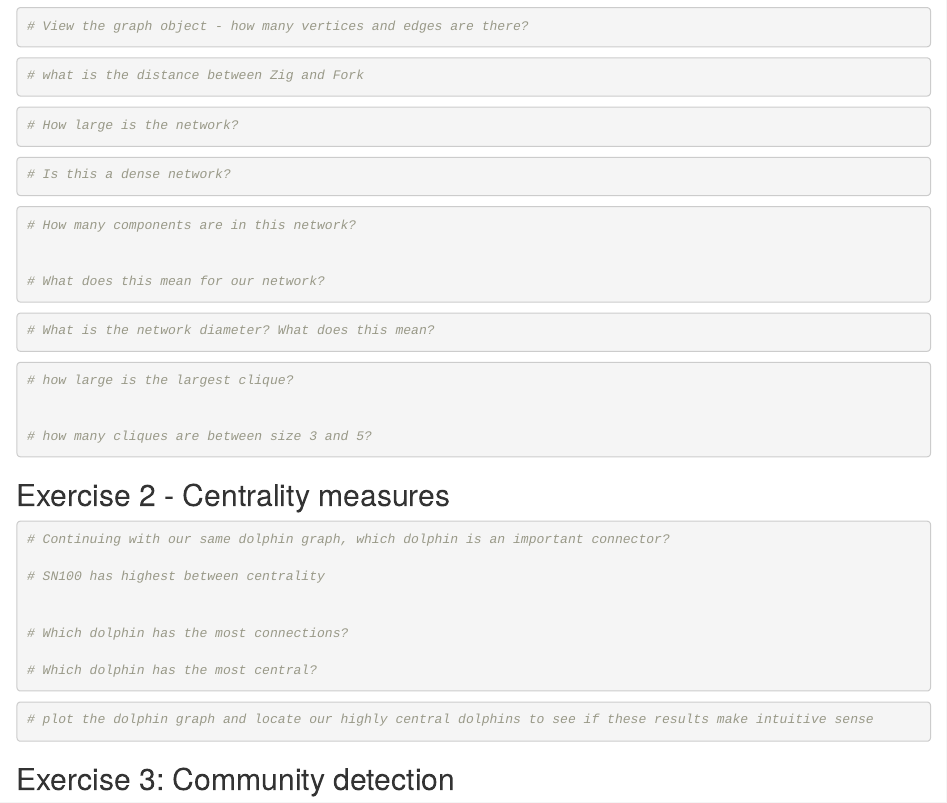
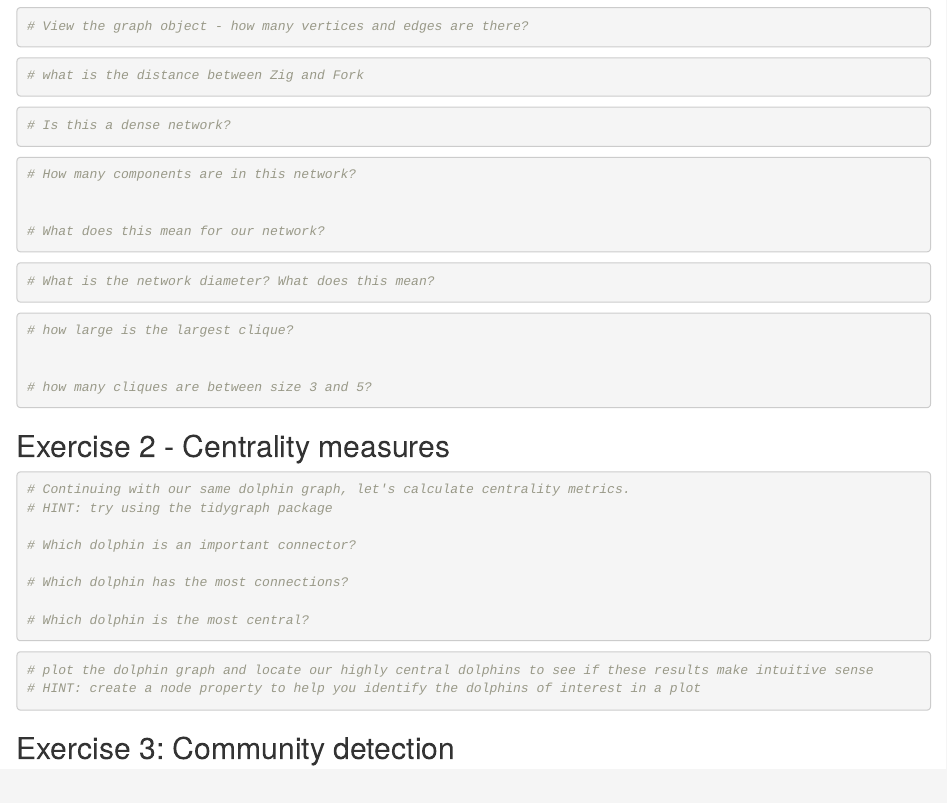
Before and after one commit to rstatspeopleanalyticsworkshop/06-Graph_metrics, an R Markdown document (06-Graph_metrics.Rmd): the page in a window 1100 px wide, from 410 px down. Rendered offline with R 4.5, knitr and Pandoc, with nearby package versions; some code elsewhere in the file could not run offline.

Commit message:
Update 06-Graph_metrics.Rmd
some clarifications

````diff
--- a/06-Graph_metrics.Rmd
+++ b/06-Graph_metrics.Rmd
@@ -37,11 +37,6 @@ dolphin_edgelist <- read.csv(url)
 
 ```
 
-```{r}
-# How large is the network?
-
-```
-
 
 ```{r}
 # Is this a dense network?
@@ -73,20 +68,21 @@ dolphin_edgelist <- read.csv(url)
 ## Exercise 2 - Centrality measures
 
 ```{r}
-# Continuing with our same dolphin graph, which dolphin is an important connector?
+# Continuing with our same dolphin graph, let's calculate centrality metrics.
+# HINT: try using the tidygraph package
 
-# SN100 has highest between centrality
-
+# Which dolphin is an important connector?
 
 # Which dolphin has the most connections?
 
-# Which dolphin has the most central?
+# Which dolphin is the most central?
 
 
 ```
 
 ```{r}
 # plot the dolphin graph and locate our highly central dolphins to see if these results make intuitive sense
+# HINT: create a node property to help you identify the dolphins of interest in a plot
 
 
 ```
````
